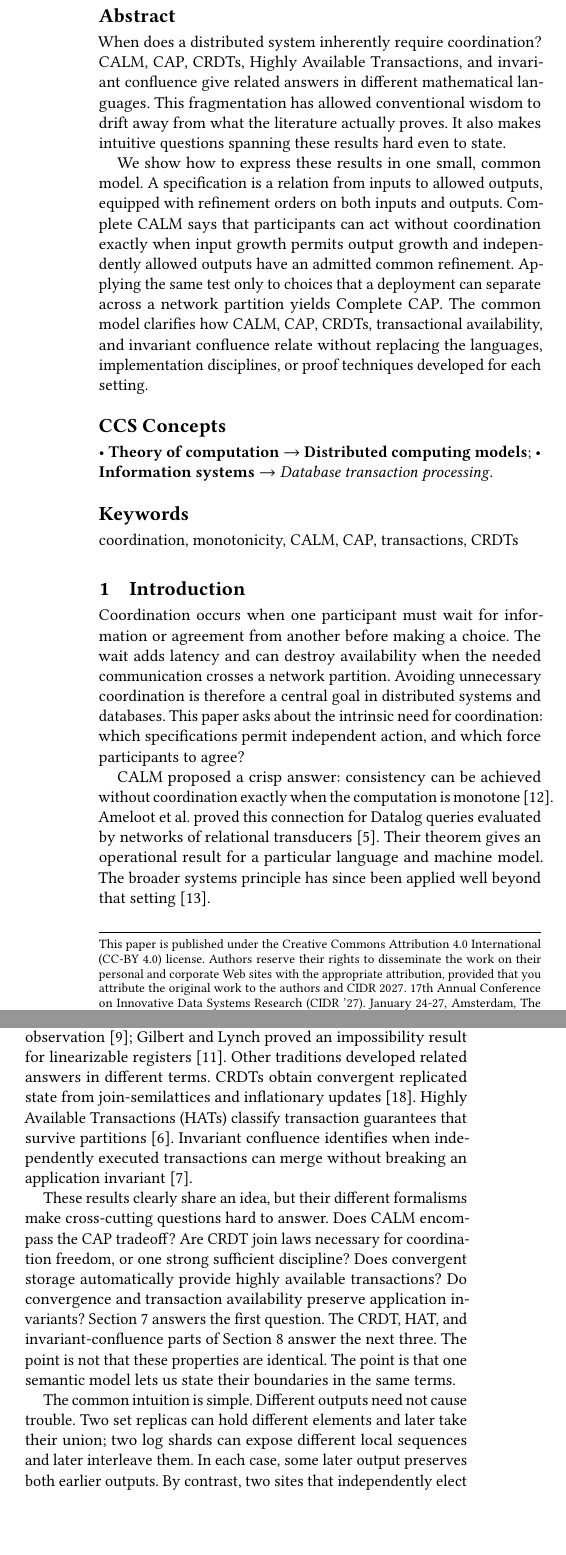
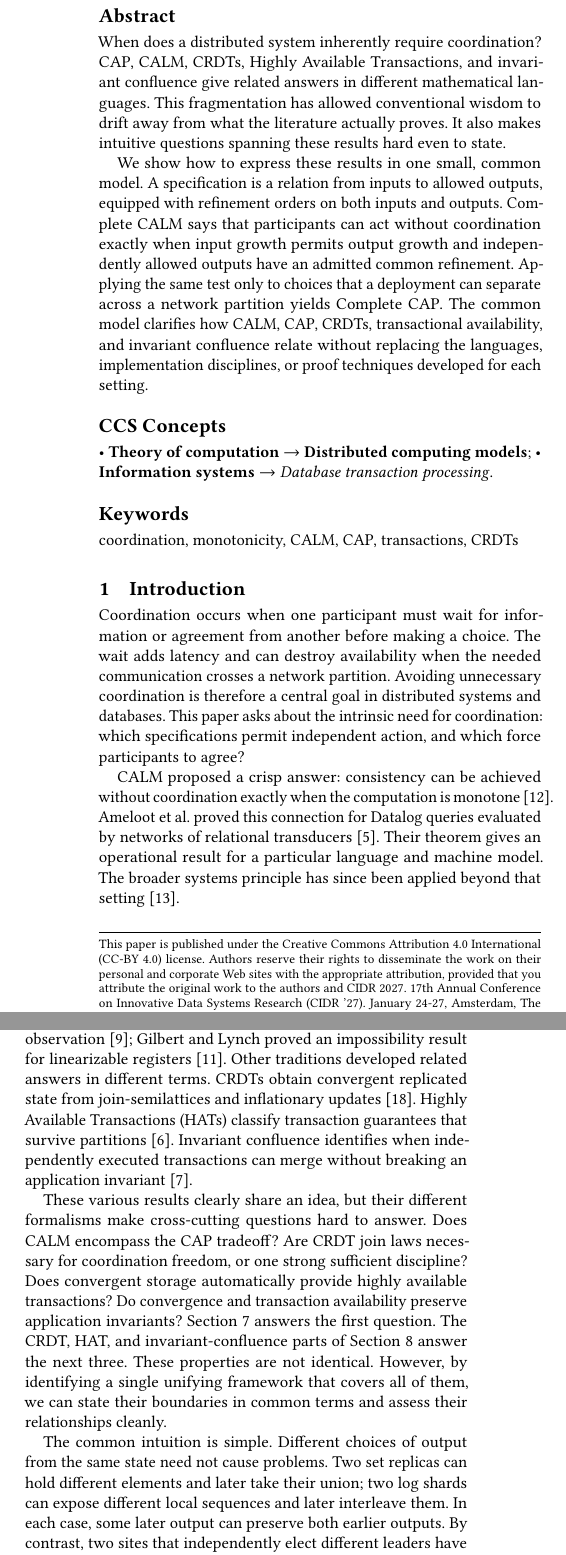
Before and after one commit to jhellerstein/coord-criterion, a LaTeX document (main.tex): two parts of the columns of page 1 of 8, joined at a grey line, cut so that both start at the same text, the shorter picture padded with empty space. Compiled offline with pdfLaTeX.

Commit message:
minor cleaning

```diff
--- a/main.tex
+++ b/main.tex
@@ -32,7 +32,7 @@
 }
 
 \begin{abstract}
-When does a distributed system inherently require coordination?  CALM, CAP,
+When does a distributed system inherently require coordination?  CAP, CALM,
 CRDTs, Highly Available Transactions, and invariant confluence give related
 answers in different mathematical languages.  This fragmentation has allowed
 conventional wisdom to drift away from what the literature actually proves.
@@ -87,7 +87,7 @@ exactly when the computation is monotone~\cite{hellerstein2010declarative}.
 Ameloot et al. proved this connection for Datalog queries evaluated by networks
 of relational transducers~\cite{ameloot2013relational}.  Their theorem gives an
 operational result for a particular language and machine model.  The broader
-systems principle has since been applied well beyond that setting
+systems principle has since been applied beyond that setting
 ~\cite{hellerstein2020keeping}.
 
 CAP followed a similar path.  Brewer stated a broad systems observation
@@ -100,20 +100,22 @@ partitions~\cite{bailis2013hat}.  Invariant confluence identifies when
 independently executed transactions can merge without breaking an application
 invariant~\cite{bailis2014coordination}.
 
-These results clearly share an idea, but their different formalisms make
+These various results clearly share an idea, but their different formalisms make
 cross-cutting questions hard to answer.  Does CALM encompass the CAP tradeoff?
 Are CRDT join laws necessary for coordination freedom, or one strong sufficient
 discipline?  Does convergent storage automatically provide highly available
 transactions?  Do convergence and transaction availability preserve application
 invariants?  Section~\ref{sec:cap} answers the first question.  The CRDT, HAT,
 and invariant-confluence parts of Section~\ref{sec:instances} answer the next
-three.  The point is not that these properties are identical.  The point is
-that one semantic model lets us state their boundaries in the same terms.
+three.  These properties are not identical. However, by identifying a single
+unifying framework that covers all of them, we can state their boundaries in
+common terms and assess their relationships cleanly.
 
-The common intuition is simple.  Different outputs need not cause trouble.  Two
+The common intuition is simple.  Different choices of output from the same state
+need not cause problems.  Two
 set replicas can hold different elements and later take their union; two log
 shards can expose different local sequences and later interleave them.  In each
-case, some later output preserves both earlier outputs.  By contrast, two sites
+case, some later output can preserve both earlier outputs.  By contrast, two sites
 that independently elect different leaders have made choices that no later
 single-leader result can preserve.  Before we introduce notation, we will say
 that the first pair of outputs \emph{fits together} and the second does not.
```
